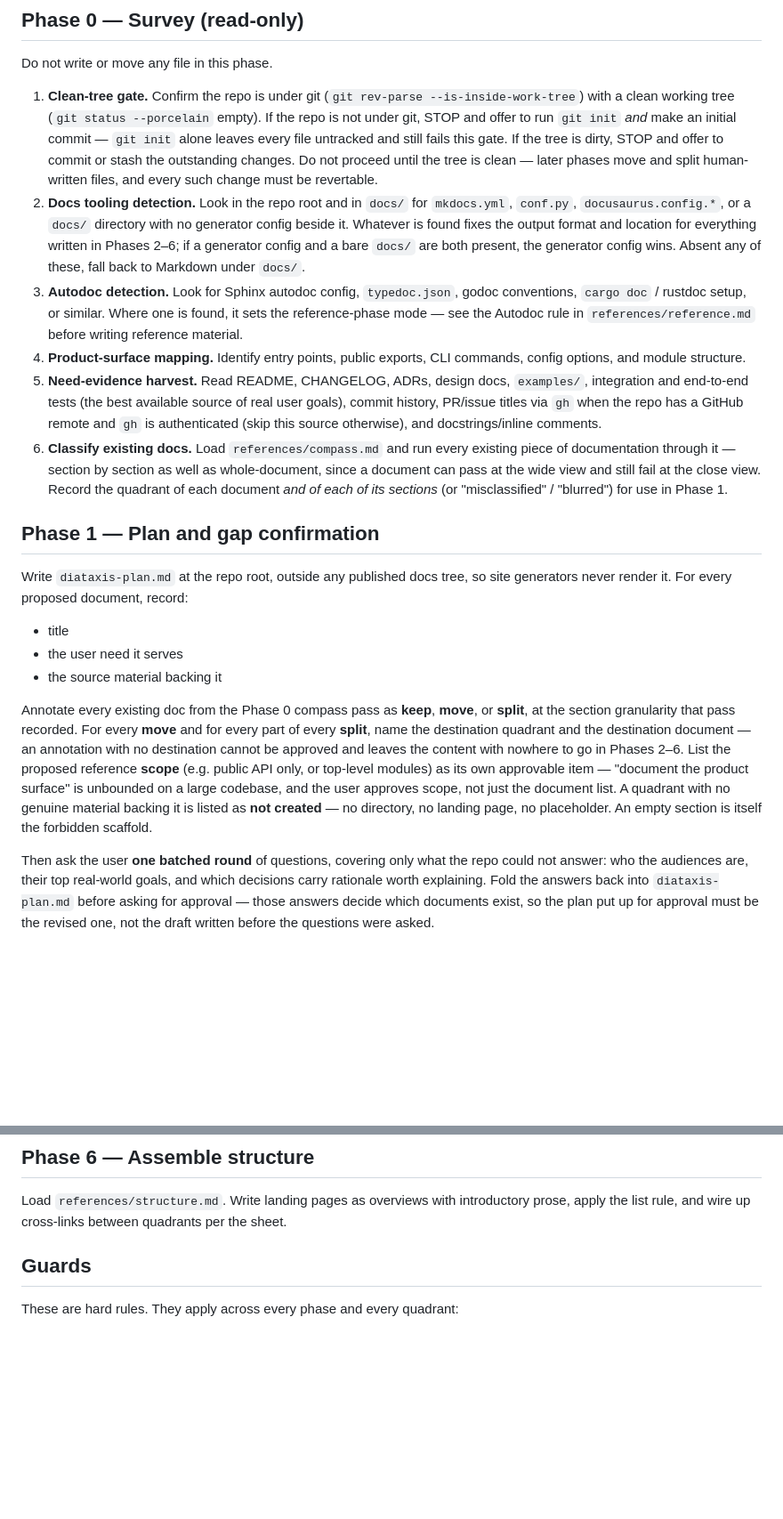
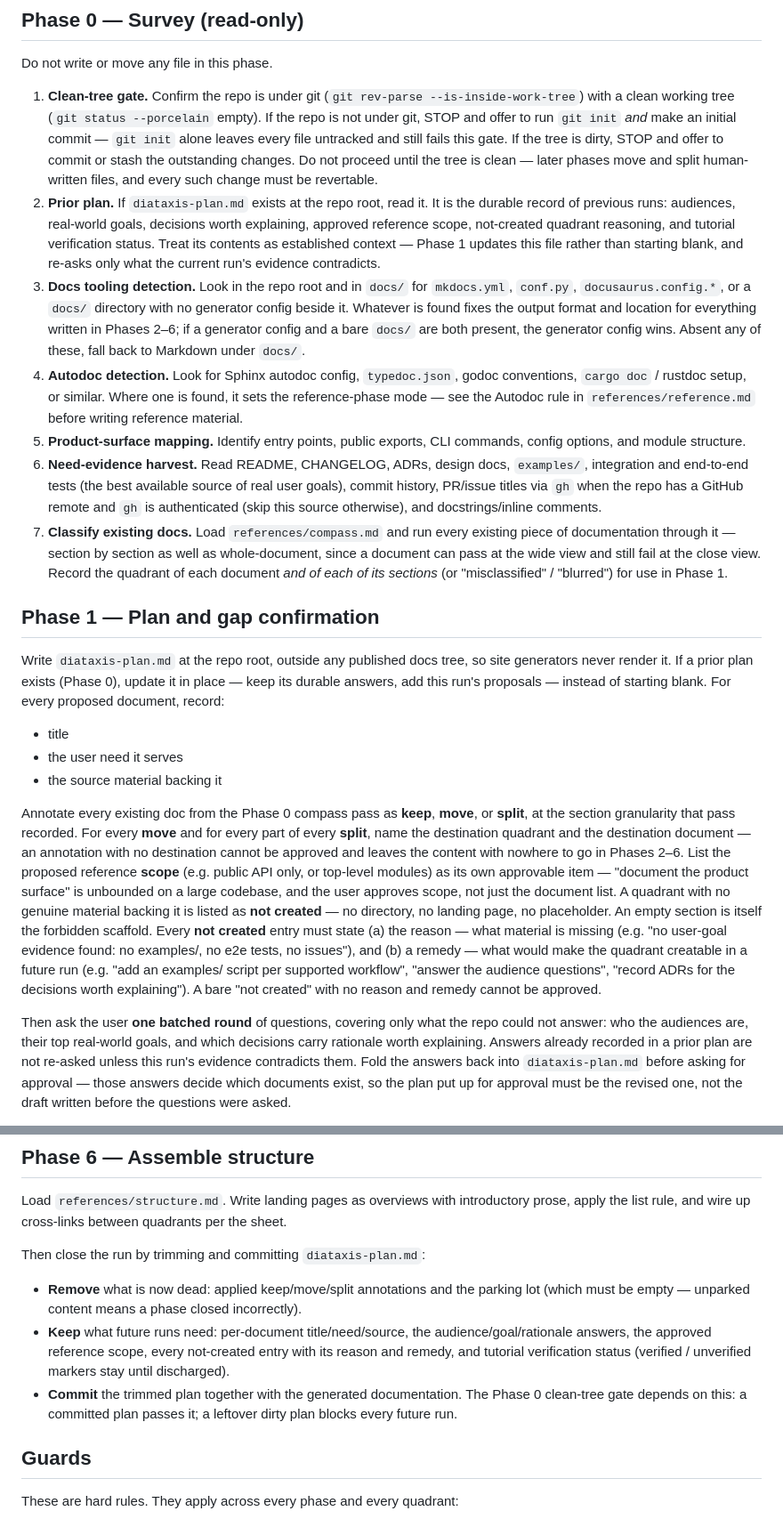
Before and after one commit to PeterKnego/diataxis-docs-skill, a Markdown page: skill/SKILL.md, 2 parts joined by grey strips. Shown at 89% size. GitHub-like rendering; blank space fills up the shorter version.

Commit message:
Make diataxis-plan.md persistent and require reasons for not-created quadrants
Resolves both owner decisions from the dry run: the plan file is trimmed
of migration annotations and committed at the end of each run, serving as
the skill's cross-run memory of user needs (and passing the clean-tree
gate); not-created quadrant entries must state what material is missing
and what would remedy it.

```diff
--- a/skill/SKILL.md
+++ b/skill/SKILL.md
@@ -31,24 +31,30 @@ Do not write or move any file in this phase.
    offer to commit or stash the outstanding changes. Do not proceed until
    the tree is clean — later phases move and split human-written files, and
    every such change must be revertable.
-2. **Docs tooling detection.** Look in the repo root and in `docs/` for
+2. **Prior plan.** If `diataxis-plan.md` exists at the repo root, read it.
+   It is the durable record of previous runs: audiences, real-world goals,
+   decisions worth explaining, approved reference scope, not-created
+   quadrant reasoning, and tutorial verification status. Treat its contents
+   as established context — Phase 1 updates this file rather than starting
+   blank, and re-asks only what the current run's evidence contradicts.
+3. **Docs tooling detection.** Look in the repo root and in `docs/` for
    `mkdocs.yml`, `conf.py`, `docusaurus.config.*`, or a `docs/` directory
    with no generator config beside it. Whatever is found fixes the output
    format and location for everything written in Phases 2–6; if a generator
    config and a bare `docs/` are both present, the generator config wins.
    Absent any of these, fall back to Markdown under `docs/`.
-3. **Autodoc detection.** Look for Sphinx autodoc config, `typedoc.json`,
+4. **Autodoc detection.** Look for Sphinx autodoc config, `typedoc.json`,
    godoc conventions, `cargo doc` / rustdoc setup, or similar. Where one is
    found, it sets the reference-phase mode — see the Autodoc rule in
    `references/reference.md` before writing reference material.
-4. **Product-surface mapping.** Identify entry points, public exports, CLI
+5. **Product-surface mapping.** Identify entry points, public exports, CLI
    commands, config options, and module structure.
-5. **Need-evidence harvest.** Read README, CHANGELOG, ADRs, design docs,
+6. **Need-evidence harvest.** Read README, CHANGELOG, ADRs, design docs,
    `examples/`, integration and end-to-end tests (the best available source
    of real user goals), commit history, PR/issue titles via `gh` when the
    repo has a GitHub remote and `gh` is authenticated (skip this source
    otherwise), and docstrings/inline comments.
-6. **Classify existing docs.** Load `references/compass.md` and run every
+7. **Classify existing docs.** Load `references/compass.md` and run every
    existing piece of documentation through it — section by section as well
    as whole-document, since a document can pass at the wide view and still
    fail at the close view. Record the quadrant of each document *and of each
@@ -57,7 +63,9 @@ Do not write or move any file in this phase.
 ## Phase 1 — Plan and gap confirmation
 
 Write `diataxis-plan.md` at the repo root, outside any published docs tree,
-so site generators never render it. For every proposed document, record:
+so site generators never render it. If a prior plan exists (Phase 0), update
+it in place — keep its durable answers, add this run's proposals — instead of
+starting blank. For every proposed document, record:
 
 - title
 - the user need it serves
@@ -73,11 +81,19 @@ API only, or top-level modules) as its own approvable item — "document the
 product surface" is unbounded on a large codebase, and the user approves
 scope, not just the document list. A quadrant with no genuine material
 backing it is listed as **not created** — no directory, no landing page, no
-placeholder. An empty section is itself the forbidden scaffold.
+placeholder. An empty section is itself the forbidden scaffold. Every
+**not created** entry must state (a) the reason — what material is missing
+(e.g. "no user-goal evidence found: no examples/, no e2e tests, no issues"),
+and (b) a remedy — what would make the quadrant creatable in a future run
+(e.g. "add an examples/ script per supported workflow", "answer the audience
+questions", "record ADRs for the decisions worth explaining"). A bare "not
+created" with no reason and remedy cannot be approved.
 
 Then ask the user **one batched round** of questions, covering only what the
 repo could not answer: who the audiences are, their top real-world goals, and
-which decisions carry rationale worth explaining. Fold the answers back into
+which decisions carry rationale worth explaining. Answers already recorded in
+a prior plan are not re-asked unless this run's evidence contradicts them.
+Fold the answers back into
 `diataxis-plan.md` before asking for approval — those answers decide which
 documents exist, so the plan put up for approval must be the revised one, not
 the draft written before the questions were asked.
@@ -129,6 +145,19 @@ Load `references/structure.md`. Write landing pages as overviews with
 introductory prose, apply the list rule, and wire up cross-links between
 quadrants per the sheet.
 
+Then close the run by trimming and committing `diataxis-plan.md`:
+
+- **Remove** what is now dead: applied keep/move/split annotations and the
+  parking lot (which must be empty — unparked content means a phase closed
+  incorrectly).
+- **Keep** what future runs need: per-document title/need/source, the
+  audience/goal/rationale answers, the approved reference scope, every
+  not-created entry with its reason and remedy, and tutorial verification
+  status (verified / unverified markers stay until discharged).
+- **Commit** the trimmed plan together with the generated documentation.
+  The Phase 0 clean-tree gate depends on this: a committed plan passes it;
+  a leftover dirty plan blocks every future run.
+
 ## Guards
 
 These are hard rules. They apply across every phase and every quadrant:
```
Also changed, not shown: 1 other file.
